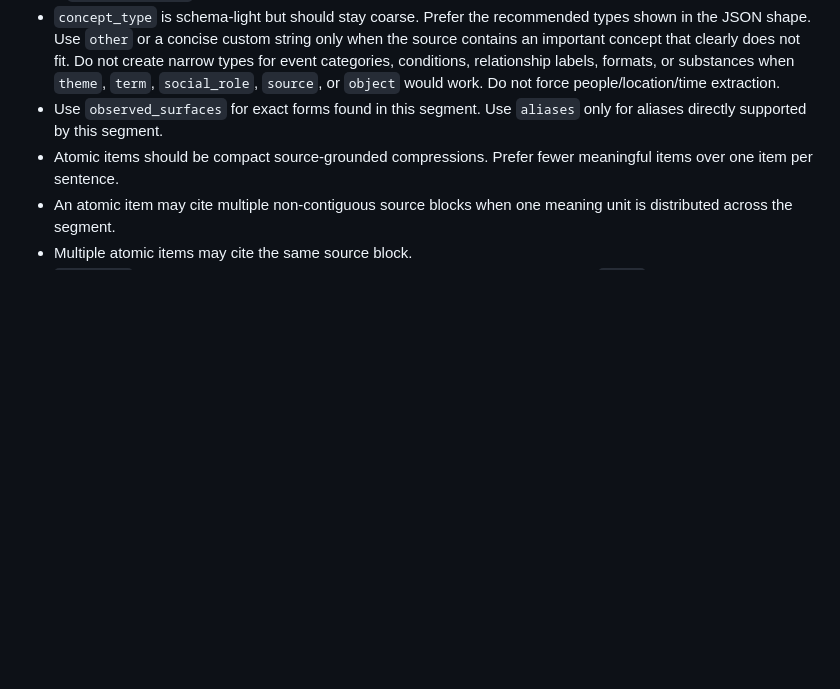
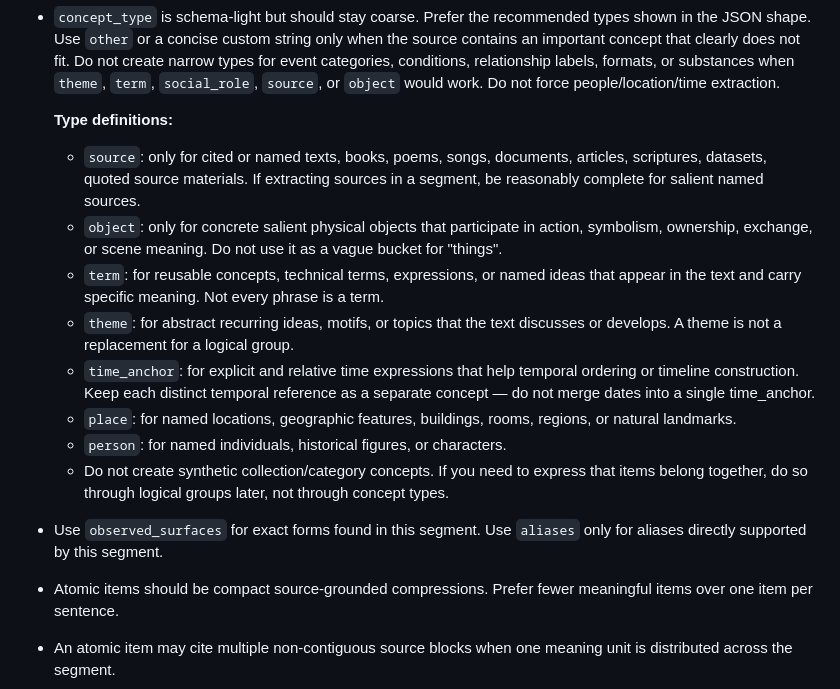
Before and after one commit to WenqinSHAO/tilusion, a Markdown page: tilusion/prompts/prompt_per_segment_extraction_v0.2.md, the part around the change. GitHub-like rendering; blank space fills up the shorter version.

```diff
--- a/tilusion/prompts/prompt_per_segment_extraction_v0.2.md
+++ b/tilusion/prompts/prompt_per_segment_extraction_v0.2.md
@@ -82,6 +82,16 @@ Rules:
 - Concept and atomic item IDs are segment-local. Use stable simple IDs like `concept-0001` and `item-0001`; the caller will scope and reindex them later.
 - A `concept.surface` must be copied exactly from the source block text inside the corresponding inline markers.
 - `concept_type` is schema-light but should stay coarse. Prefer the recommended types shown in the JSON shape. Use `other` or a concise custom string only when the source contains an important concept that clearly does not fit. Do not create narrow types for event categories, conditions, relationship labels, formats, or substances when `theme`, `term`, `social_role`, `source`, or `object` would work. Do not force people/location/time extraction.
+
+  **Type definitions:**
+  - `source`: only for cited or named texts, books, poems, songs, documents, articles, scriptures, datasets, quoted source materials. If extracting sources in a segment, be reasonably complete for salient named sources.
+  - `object`: only for concrete salient physical objects that participate in action, symbolism, ownership, exchange, or scene meaning. Do not use it as a vague bucket for "things".
+  - `term`: for reusable concepts, technical terms, expressions, or named ideas that appear in the text and carry specific meaning. Not every phrase is a term.
+  - `theme`: for abstract recurring ideas, motifs, or topics that the text discusses or develops. A theme is not a replacement for a logical group.
+  - `time_anchor`: for explicit and relative time expressions that help temporal ordering or timeline construction. Keep each distinct temporal reference as a separate concept — do not merge dates into a single time_anchor.
+  - `place`: for named locations, geographic features, buildings, rooms, regions, or natural landmarks.
+  - `person`: for named individuals, historical figures, or characters.
+  - Do not create synthetic collection/category concepts. If you need to express that items belong together, do so through logical groups later, not through concept types.
 - Use `observed_surfaces` for exact forms found in this segment. Use `aliases` only for aliases directly supported by this segment.
 - Atomic items should be compact source-grounded compressions. Prefer fewer meaningful items over one item per sentence.
 - An atomic item may cite multiple non-contiguous source blocks when one meaning unit is distributed across the segment.
```
Also changed, not shown: tilusion/prompts/prompt_unit_logical_grouping_v0.1.md (+8 -0 lines).
